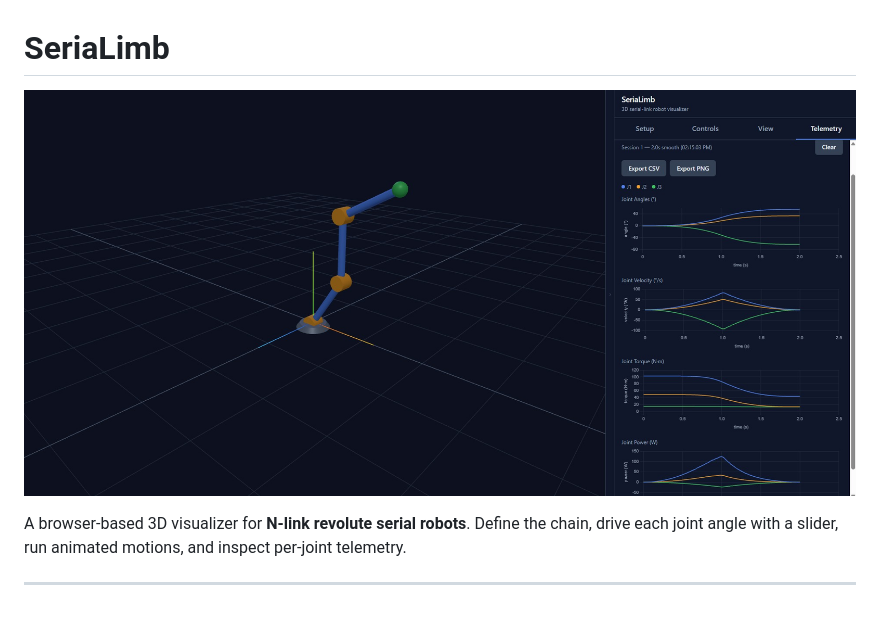
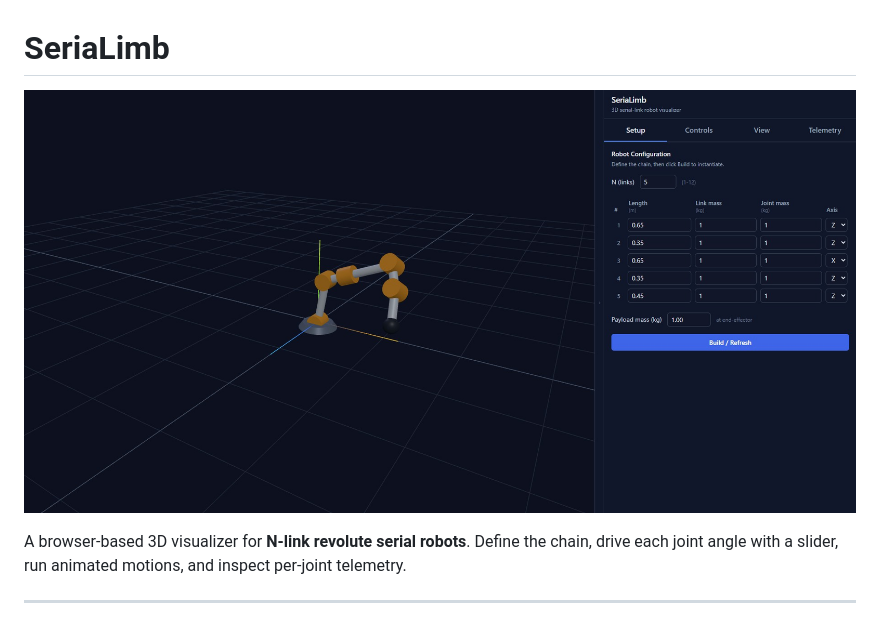
Before and after one commit to cmagari/SeriaLimb, a Markdown page: README.md, the part around the change. GitHub-like rendering; pictures changed too: media/serialimb.jpg (added), seriaLimb.jpg (deleted).

```diff
--- a/README.md
+++ b/README.md
@@ -1,6 +1,6 @@
 # SeriaLimb
 
-![SeriaLimb](./seriaLimb.jpg)
+![SeriaLimb](./media/serialimb.jpg)
 
 A browser-based 3D visualizer for **N-link revolute serial robots**. Define the chain, drive each joint angle with a slider, run animated motions, and inspect per-joint telemetry.
 
```
Also changed, not shown: media/Controls.jpg (added), media/Setup.jpg (added), media/telemetry.jpg (added), media/view.jpg (added), 6 other files.
